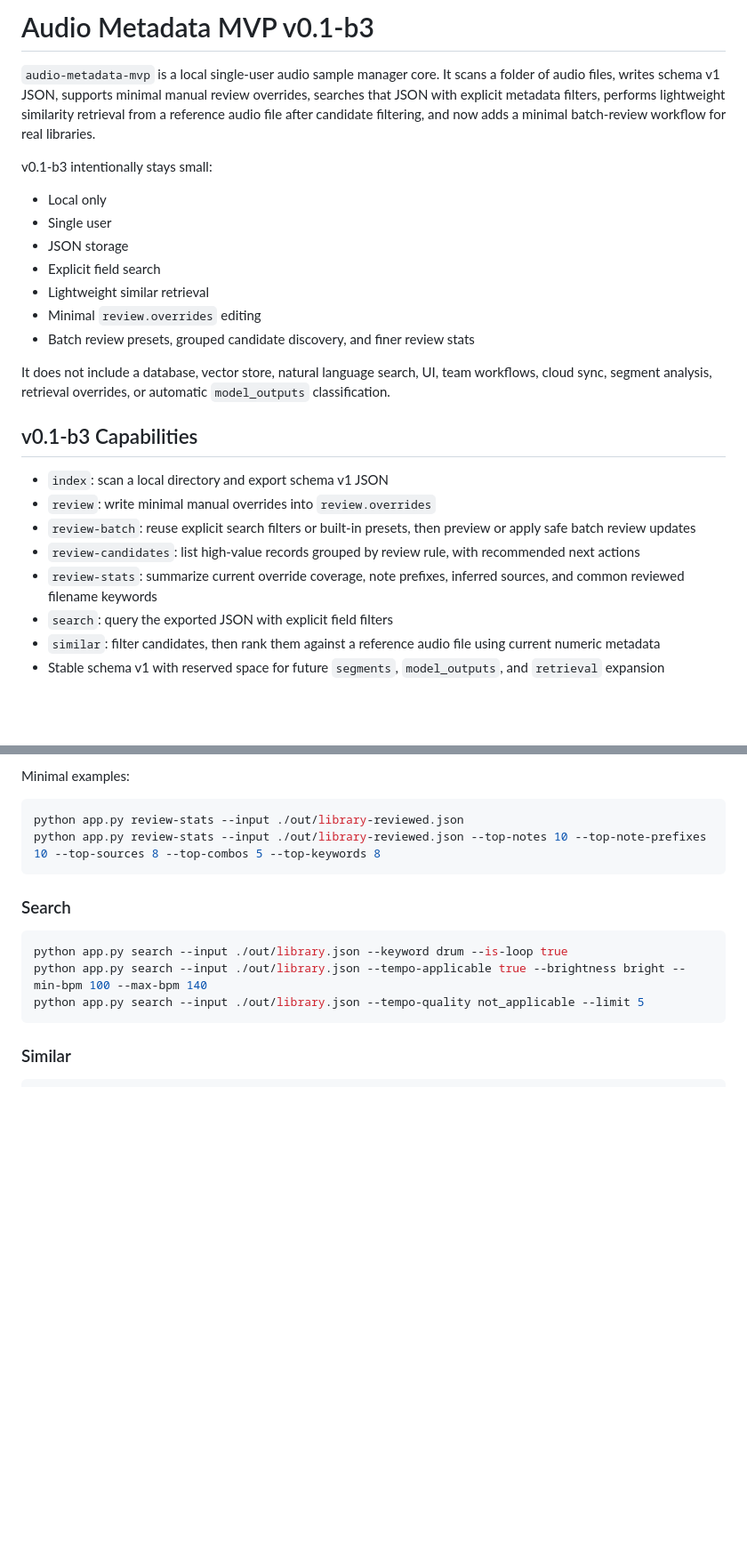
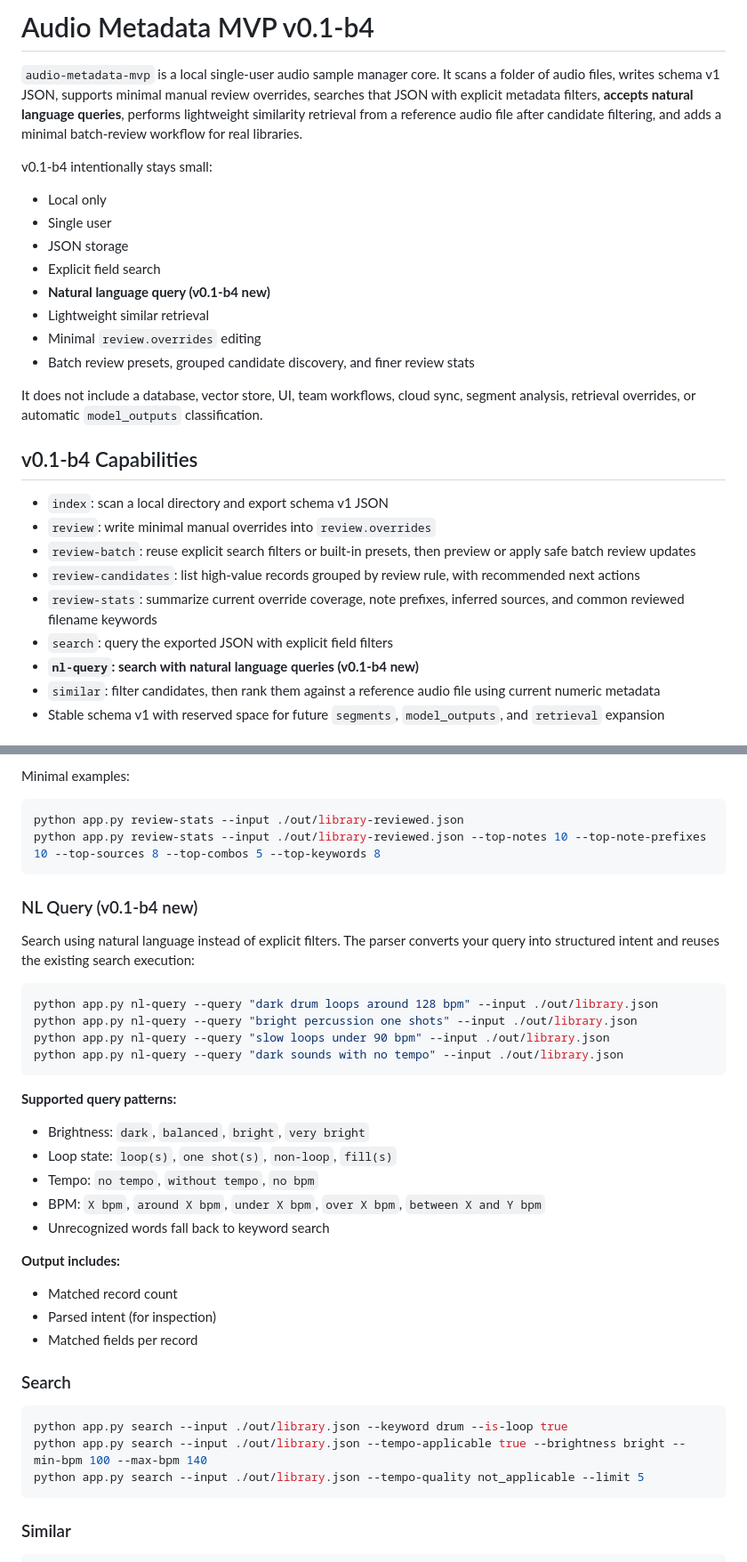
Before and after one commit to boyuan2333/audio-metadata-manager, a Markdown page: README.md, 2 parts joined by grey strips. Shown at 89% size. GitHub-like rendering; blank space fills up the shorter version.

Commit message:
docs: update README and CURRENT_GOAL for v0.1-b4 release

````diff
--- a/README.md
+++ b/README.md
@@ -1,20 +1,21 @@
-# Audio Metadata MVP v0.1-b3
+# Audio Metadata MVP v0.1-b4
 
-`audio-metadata-mvp` is a local single-user audio sample manager core. It scans a folder of audio files, writes schema v1 JSON, supports minimal manual review overrides, searches that JSON with explicit metadata filters, performs lightweight similarity retrieval from a reference audio file after candidate filtering, and now adds a minimal batch-review workflow for real libraries.
+`audio-metadata-mvp` is a local single-user audio sample manager core. It scans a folder of audio files, writes schema v1 JSON, supports minimal manual review overrides, searches that JSON with explicit metadata filters, **accepts natural language queries**, performs lightweight similarity retrieval from a reference audio file after candidate filtering, and adds a minimal batch-review workflow for real libraries.
 
-v0.1-b3 intentionally stays small:
+v0.1-b4 intentionally stays small:
 
 - Local only
 - Single user
 - JSON storage
 - Explicit field search
+- **Natural language query (v0.1-b4 new)**
 - Lightweight similar retrieval
 - Minimal `review.overrides` editing
 - Batch review presets, grouped candidate discovery, and finer review stats
 
-It does not include a database, vector store, natural language search, UI, team workflows, cloud sync, segment analysis, retrieval overrides, or automatic `model_outputs` classification.
+It does not include a database, vector store, UI, team workflows, cloud sync, segment analysis, retrieval overrides, or automatic `model_outputs` classification.
 
-## v0.1-b3 Capabilities
+## v0.1-b4 Capabilities
 
 - `index`: scan a local directory and export schema v1 JSON
 - `review`: write minimal manual overrides into `review.overrides`
@@ -22,6 +23,7 @@ It does not include a database, vector store, natural language search, UI, team
 - `review-candidates`: list high-value records grouped by review rule, with recommended next actions
 - `review-stats`: summarize current override coverage, note prefixes, inferred sources, and common reviewed filename keywords
 - `search`: query the exported JSON with explicit field filters
+- **`nl-query`: search with natural language queries (v0.1-b4 new)**
 - `similar`: filter candidates, then rank them against a reference audio file using current numeric metadata
 - Stable schema v1 with reserved space for future `segments`, `model_outputs`, and `retrieval` expansion
 
@@ -178,6 +180,29 @@ python app.py review-stats --input ./out/library-reviewed.json
 python app.py review-stats --input ./out/library-reviewed.json --top-notes 10 --top-note-prefixes 10 --top-sources 8 --top-combos 5 --top-keywords 8
 ```
 
+### NL Query (v0.1-b4 new)
+
+Search using natural language instead of explicit filters. The parser converts your query into structured intent and reuses the existing search execution:
+
+```bash
+python app.py nl-query --query "dark drum loops around 128 bpm" --input ./out/library.json
+python app.py nl-query --query "bright percussion one shots" --input ./out/library.json
+python app.py nl-query --query "slow loops under 90 bpm" --input ./out/library.json
+python app.py nl-query --query "dark sounds with no tempo" --input ./out/library.json
+```
+
+**Supported query patterns:**
+- Brightness: `dark`, `balanced`, `bright`, `very bright`
+- Loop state: `loop(s)`, `one shot(s)`, `non-loop`, `fill(s)`
+- Tempo: `no tempo`, `without tempo`, `no bpm`
+- BPM: `X bpm`, `around X bpm`, `under X bpm`, `over X bpm`, `between X and Y bpm`
+- Unrecognized words fall back to keyword search
+
+**Output includes:**
+- Matched record count
+- Parsed intent (for inspection)
+- Matched fields per record
+
 ### Search
 
 ```bash
````
Also changed, not shown: CURRENT_GOAL.md (+38 -43 lines).
